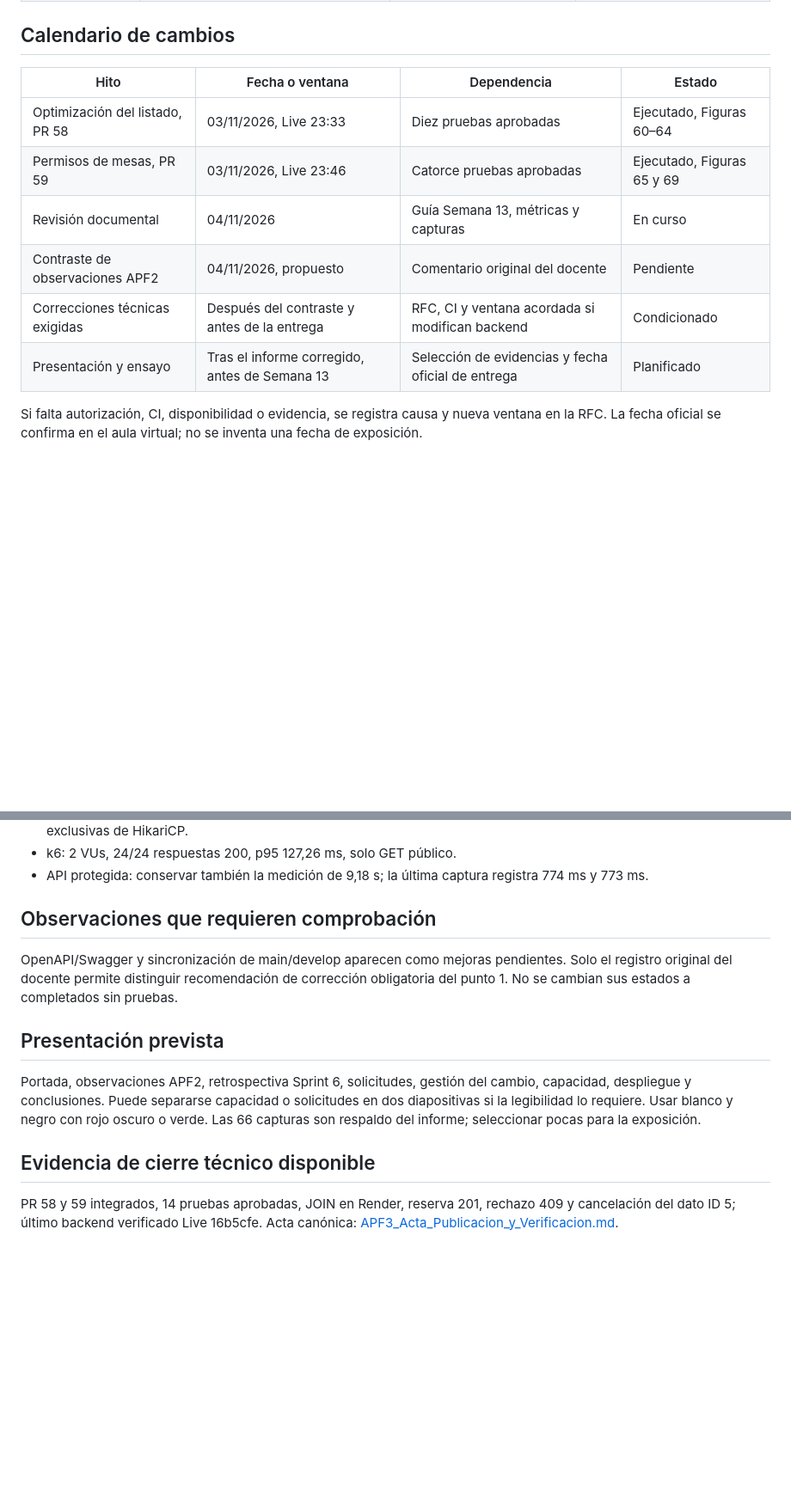
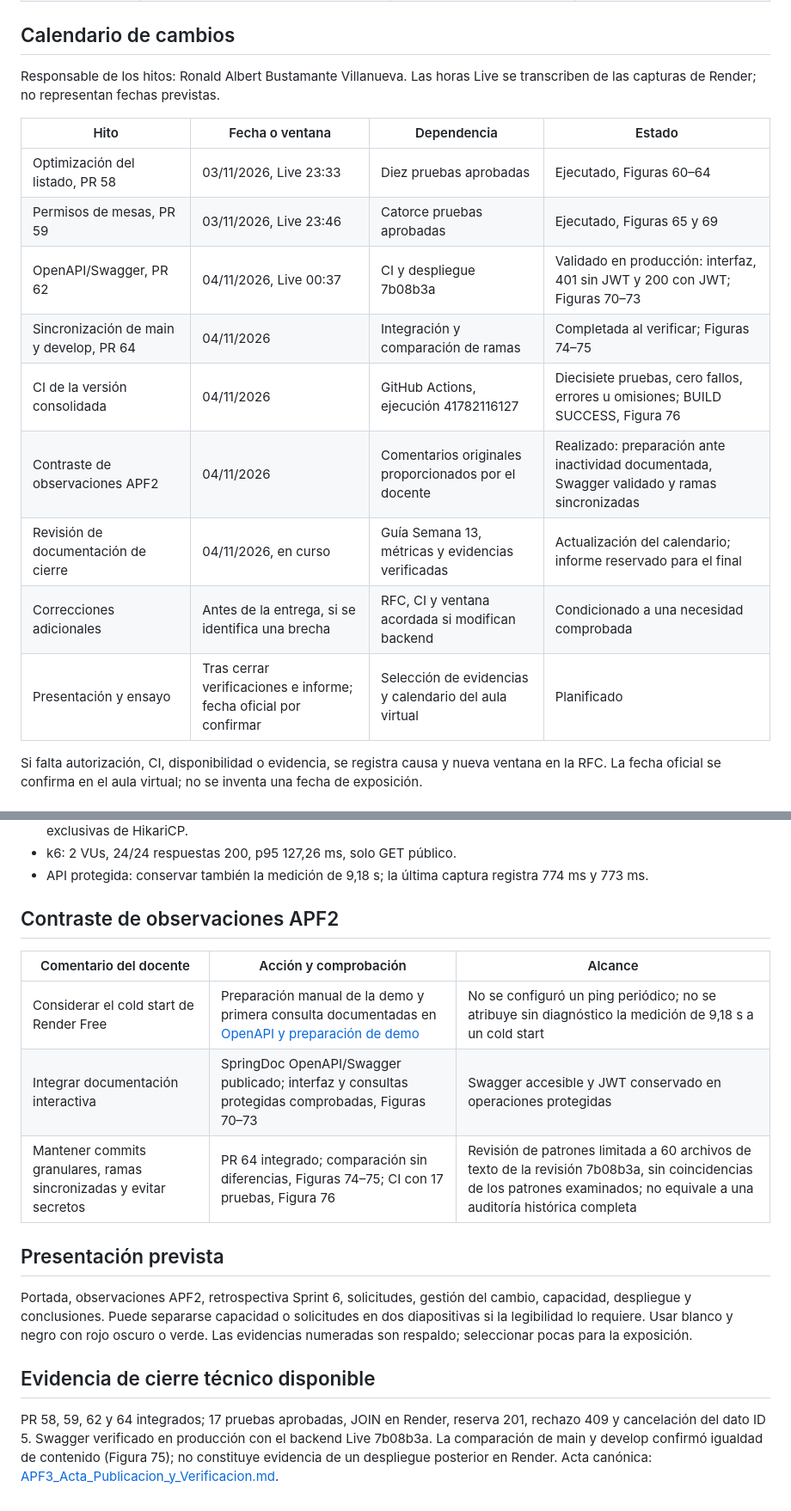
Before and after one commit to rabv7399/Integrador2-grupoRonald, a Markdown page: docs/APF3_Guia_Cierre_Semana13.md, 2 parts joined by grey strips. Shown at 86% size. GitHub-like rendering; blank space fills up the shorter version.

Commit message:
docs: actualizar calendario APF3 con hitos y evidencias verificadas

```diff
--- a/docs/APF3_Guia_Cierre_Semana13.md
+++ b/docs/APF3_Guia_Cierre_Semana13.md
@@ -24,14 +24,20 @@ No se repiten las reservas, los tres EXPLAIN ni las capturas ya verificadas. No
 
 ## Calendario de cambios
 
+Responsable de los hitos: Ronald Albert Bustamante Villanueva. Las horas Live se transcriben de las capturas de Render; no representan fechas previstas.
+
 | Hito | Fecha o ventana | Dependencia | Estado |
 |---|---|---|---|
 | Optimización del listado, PR 58 | 03/11/2026, Live 23:33 | Diez pruebas aprobadas | Ejecutado, Figuras 60–64 |
 | Permisos de mesas, PR 59 | 03/11/2026, Live 23:46 | Catorce pruebas aprobadas | Ejecutado, Figuras 65 y 69 |
-| Revisión documental | 04/11/2026 | Guía Semana 13, métricas y capturas | En curso |
-| Contraste de observaciones APF2 | 04/11/2026, propuesto | Comentario original del docente | Pendiente |
-| Correcciones técnicas exigidas | Después del contraste y antes de la entrega | RFC, CI y ventana acordada si modifican backend | Condicionado |
-| Presentación y ensayo | Tras el informe corregido, antes de Semana 13 | Selección de evidencias y fecha oficial de entrega | Planificado |
+| OpenAPI/Swagger, PR 62 | 04/11/2026, Live 00:37 | CI y despliegue 7b08b3a | Validado en producción: interfaz, 401 sin JWT y 200 con JWT; Figuras 70–73 |
+| Sincronización de main y develop, PR 64 | 04/11/2026 | Integración y comparación de ramas | Completada al verificar; Figuras 74–75 |
+| CI de la versión consolidada | 04/11/2026 | GitHub Actions, ejecución 41782116127 | Diecisiete pruebas, cero fallos, errores u omisiones; BUILD SUCCESS, Figura 76 |
+| Contraste de observaciones APF2 | 04/11/2026 | Comentarios originales proporcionados por el docente | Realizado: preparación ante inactividad documentada, Swagger validado y ramas sincronizadas |
+| Revisión de documentación de cierre | 04/11/2026, en curso | Guía Semana 13, métricas y evidencias verificadas | Actualización del calendario; informe reservado para el final |
+| Correcciones adicionales | Antes de la entrega, si se identifica una brecha | RFC, CI y ventana acordada si modifican backend | Condicionado a una necesidad comprobada |
+| Presentación y ensayo | Tras cerrar verificaciones e informe; fecha oficial por confirmar | Selección de evidencias y calendario del aula virtual | Planificado |
+
 
 Si falta autorización, CI, disponibilidad o evidencia, se registra causa y nueva ventana en la RFC. La fecha oficial se confirma en el aula virtual; no se inventa una fecha de exposición.
 
@@ -45,14 +51,18 @@ Si falta autorización, CI, disponibilidad o evidencia, se registra causa y nuev
 - k6: 2 VUs, 24/24 respuestas 200, p95 127,26 ms, solo GET público.
 - API protegida: conservar también la medición de 9,18 s; la última captura registra 774 ms y 773 ms.
 
-## Observaciones que requieren comprobación
+## Contraste de observaciones APF2
 
-OpenAPI/Swagger y sincronización de main/develop aparecen como mejoras pendientes. Solo el registro original del docente permite distinguir recomendación de corrección obligatoria del punto 1. No se cambian sus estados a completados sin pruebas.
+| Comentario del docente | Acción y comprobación | Alcance |
+|---|---|---|
+| Considerar el cold start de Render Free | Preparación manual de la demo y primera consulta documentadas en [OpenAPI y preparación de demo](APF3_OpenAPI_y_Preparacion_Demo.md) | No se configuró un ping periódico; no se atribuye sin diagnóstico la medición de 9,18 s a un cold start |
+| Integrar documentación interactiva | SpringDoc OpenAPI/Swagger publicado; interfaz y consultas protegidas comprobadas, Figuras 70–73 | Swagger accesible y JWT conservado en operaciones protegidas |
+| Mantener commits granulares, ramas sincronizadas y evitar secretos | PR 64 integrado; comparación sin diferencias, Figuras 74–75; CI con 17 pruebas, Figura 76 | Revisión de patrones limitada a 60 archivos de texto de la revisión 7b08b3a, sin coincidencias de los patrones examinados; no equivale a una auditoría histórica completa |
 
 ## Presentación prevista
 
-Portada, observaciones APF2, retrospectiva Sprint 6, solicitudes, gestión del cambio, capacidad, despliegue y conclusiones. Puede separarse capacidad o solicitudes en dos diapositivas si la legibilidad lo requiere. Usar blanco y negro con rojo oscuro o verde. Las 66 capturas son respaldo del informe; seleccionar pocas para la exposición.
+Portada, observaciones APF2, retrospectiva Sprint 6, solicitudes, gestión del cambio, capacidad, despliegue y conclusiones. Puede separarse capacidad o solicitudes en dos diapositivas si la legibilidad lo requiere. Usar blanco y negro con rojo oscuro o verde. Las evidencias numeradas son respaldo; seleccionar pocas para la exposición.
 
 ## Evidencia de cierre técnico disponible
 
-PR 58 y 59 integrados, 14 pruebas aprobadas, JOIN en Render, reserva 201, rechazo 409 y cancelación del dato ID 5; último backend verificado Live 16b5cfe. Acta canónica: [APF3_Acta_Publicacion_y_Verificacion.md](APF3_Acta_Publicacion_y_Verificacion.md).
+PR 58, 59, 62 y 64 integrados; 17 pruebas aprobadas, JOIN en Render, reserva 201, rechazo 409 y cancelación del dato ID 5. Swagger verificado en producción con el backend Live 7b08b3a. La comparación de main y develop confirmó igualdad de contenido (Figura 75); no constituye evidencia de un despliegue posterior en Render. Acta canónica: [APF3_Acta_Publicacion_y_Verificacion.md](APF3_Acta_Publicacion_y_Verificacion.md).
```
Also changed, not shown: other parts of docs/APF3_Guia_Cierre_Semana13.md (+3 -3 lines).
